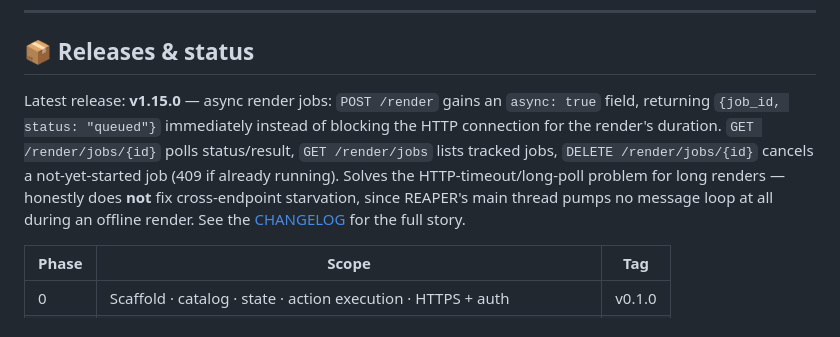
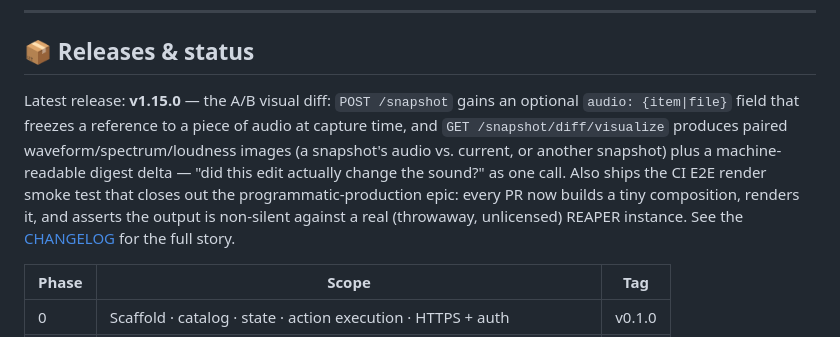
Before and after one commit to braveness23/reaclaw, a Markdown page: README.md, the part around the change. Drawn GitHub-style.

Commit message:
docs: refresh README latest-release blurb for v1.15.0
The version bump left README's "Latest release" description describing
v1.14.0's content (async render jobs). Rewrote to describe what's actually
in v1.15.0: the A/B visual diff and the CI E2E render smoke test.

Co-Authored-By: Claude Sonnet 5 <noreply@anthropic.com>

```diff
--- a/README.md
+++ b/README.md
@@ -254,14 +254,15 @@ before you expose it beyond localhost.
 
 ## 📦 Releases & status
 
-Latest release: **v1.15.0** — async render jobs: `POST /render` gains an
-`async: true` field, returning `{job_id, status: "queued"}` immediately instead
-of blocking the HTTP connection for the render's duration. `GET
-/render/jobs/{id}` polls status/result, `GET /render/jobs` lists tracked jobs,
-`DELETE /render/jobs/{id}` cancels a not-yet-started job (409 if already
-running). Solves the HTTP-timeout/long-poll problem for long renders — honestly
-does **not** fix cross-endpoint starvation, since REAPER's main thread pumps no
-message loop at all during an offline render. See the
+Latest release: **v1.15.0** — the A/B visual diff: `POST /snapshot` gains an
+optional `audio: {item|file}` field that freezes a reference to a piece of
+audio at capture time, and `GET /snapshot/diff/visualize` produces paired
+waveform/spectrum/loudness images (a snapshot's audio vs. current, or another
+snapshot) plus a machine-readable digest delta — "did this edit actually
+change the sound?" as one call. Also ships the CI E2E render smoke test that
+closes out the programmatic-production epic: every PR now builds a tiny
+composition, renders it, and asserts the output is non-silent against a real
+(throwaway, unlicensed) REAPER instance. See the
 [CHANGELOG](CHANGELOG.md) for the full story.
 
 | Phase | Scope | Tag |
```
